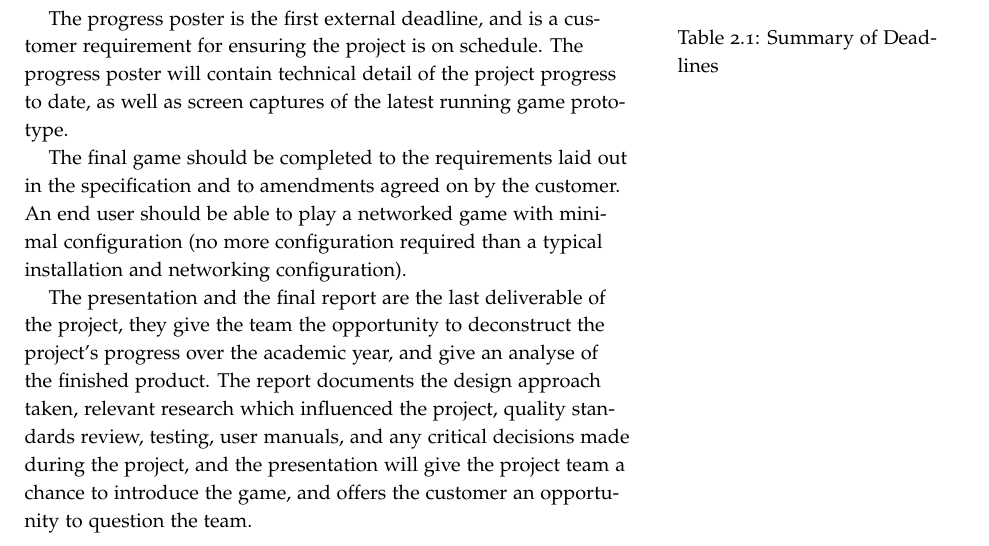
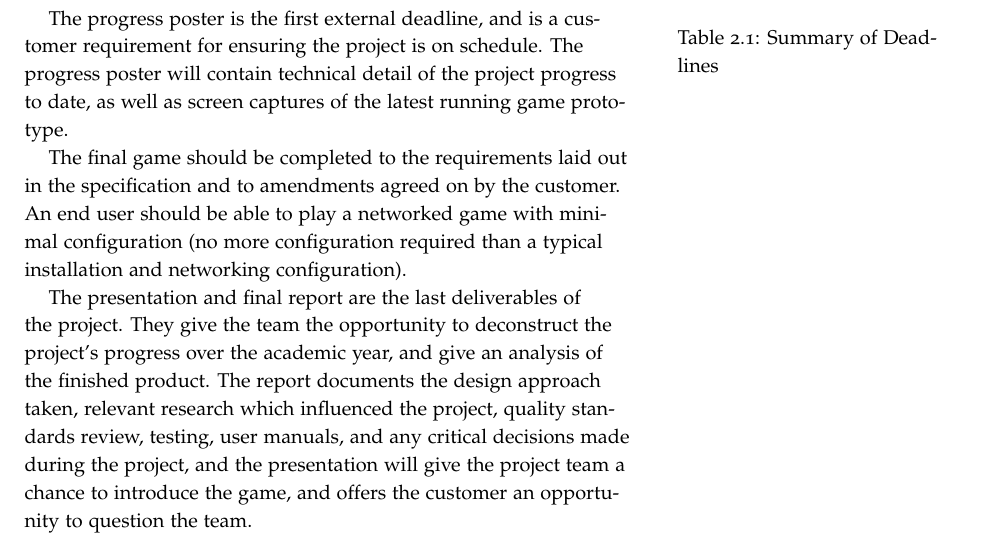
Before and after one commit to laithalissa/Serenity-report, a LaTeX thesis (Group Report/CS407 Group Report.tex, which reads Group Report/chapter/pid/terms_of_reference.tex): part of page 13 of 32, cut so that both start at the same text. Compiled offline with pdfLaTeX.

Commit message:
Objectives: Fix typos / grammar

```diff
--- a/Group Report/chapter/pid/terms_of_reference.tex
+++ b/Group Report/chapter/pid/terms_of_reference.tex
@@ -33,7 +33,7 @@ The progress poster is the first external deadline, and is a customer requiremen
 
 The final game should be completed to the requirements laid out in the specification and to amendments agreed on by the customer. An end user should be able to play a networked game with minimal configuration (no more configuration required than a typical installation and networking configuration).
 
-The presentation and the final report are the last deliverable of the project, they give the team the opportunity to deconstruct the project's progress over the academic year, and give an analyse of the finished product. The report documents the design approach taken, relevant research which influenced the project, quality standards review, testing, user manuals, and any critical decisions made during the project, and the presentation will give the project team a chance to introduce the game, and offers the customer an opportunity to question the team.
+The presentation and final report are the last deliverables of the project. They give the team the opportunity to deconstruct the project's progress over the academic year, and give an analysis of the finished product. The report documents the design approach taken, relevant research which influenced the project, quality standards review, testing, user manuals, and any critical decisions made during the project, and the presentation will give the project team a chance to introduce the game, and offers the customer an opportunity to question the team.
 
 %might need to rephrase the double and
 
```
